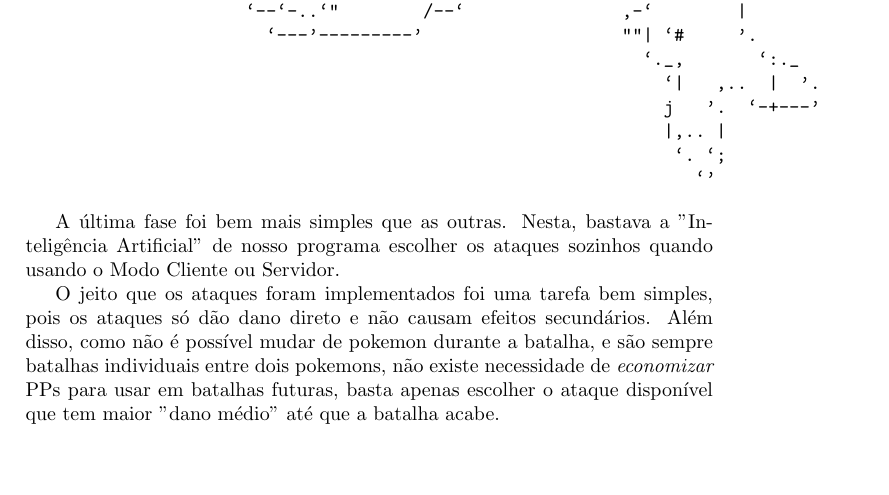
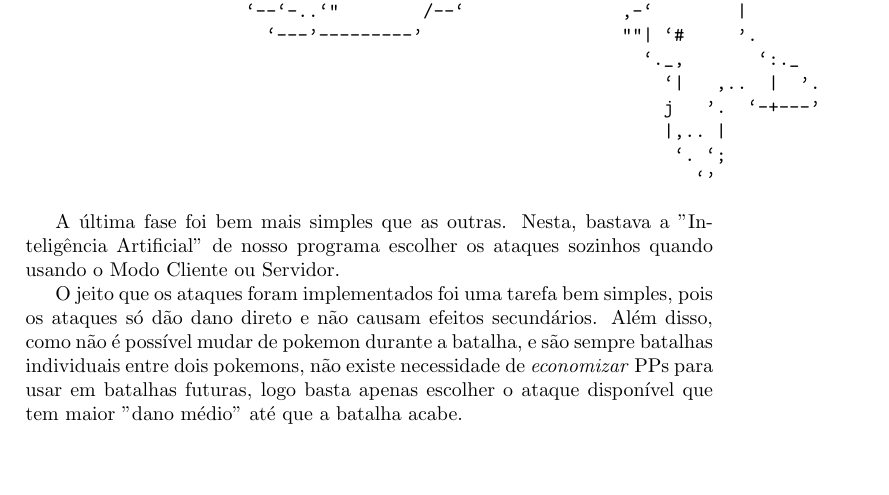
Before and after one commit to RenatoGeh/Psychomon, a LaTeX document (doc/Relatorio.tex): part of page 6 of 8, cut so that both start at the same text. Compiled offline with pdfLaTeX.

Commit message:
Hotfix 3

```diff
--- a/doc/Relatorio.tex
+++ b/doc/Relatorio.tex
@@ -239,8 +239,8 @@ de nosso programa escolher os ataques sozinhos quando usando o Modo Cliente ou S
 O jeito que os ataques foram implementados foi uma tarefa bem simples, pois os ataques só dão
 dano direto e não causam efeitos secundários. Além disso, como não é possível mudar de pokemon
 durante a batalha, e são sempre batalhas individuais entre dois pokemons, não existe necessidade
-de \emph{economizar} PPs para usar em batalhas futuras, basta apenas escolher o ataque disponível
-que tem maior "dano médio" até que a batalha acabe.
+de \emph{economizar} PPs para usar em batalhas futuras, logo basta apenas escolher o ataque
+disponível que tem maior "dano médio" até que a batalha acabe.
 
 A fórmula para o "dano médio" que definimos foi:
 $$ \text{dano médio} = \text{chance acerto} \times (1 + \text{chance crítico}) \times \text{dano base} $$
```
